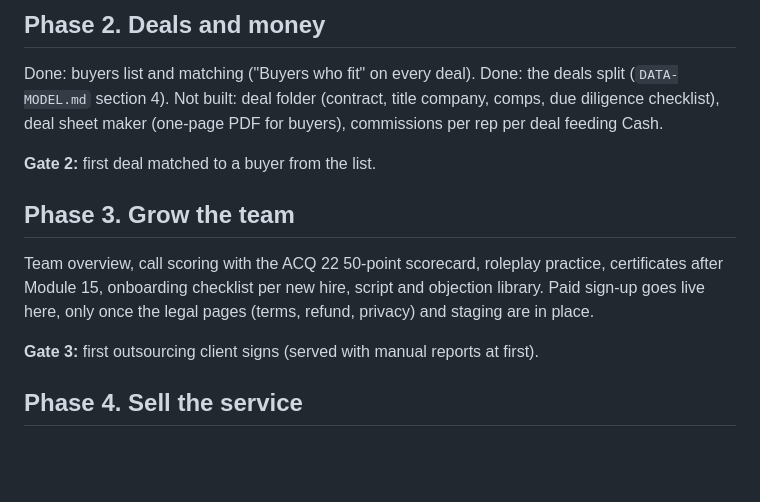
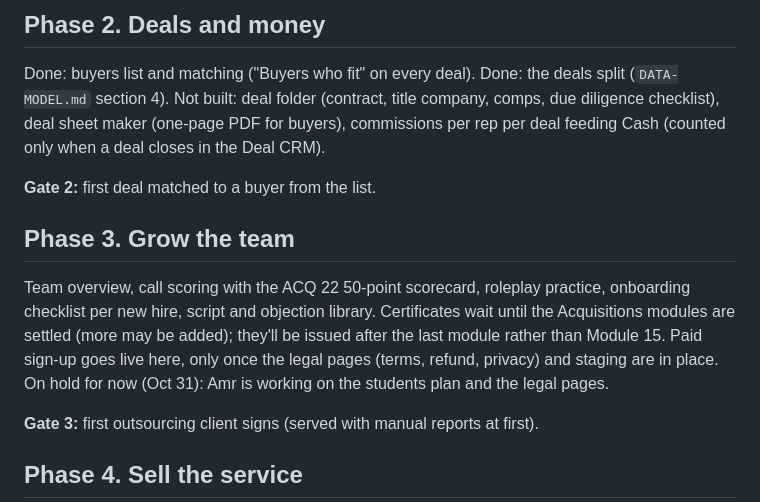
Before and after one commit to amrabdelgawad1/amrabdelgawad1.github.io, a Markdown page: ROADMAP.md, the part around the change. Rendered like a GitHub page; blank space fills up the shorter version.

```diff
--- a/ROADMAP.md
+++ b/ROADMAP.md
@@ -19,13 +19,14 @@ Not built:
 ## Phase 2. Deals and money
 Done: buyers list and matching ("Buyers who fit" on every deal).
 Done: the deals split (`DATA-MODEL.md` section 4).
-Not built: deal folder (contract, title company, comps, due diligence checklist), deal sheet maker (one-page PDF for buyers), commissions per rep per deal feeding Cash.
+Not built: deal folder (contract, title company, comps, due diligence checklist), deal sheet maker (one-page PDF for buyers), commissions per rep per deal feeding Cash (counted only when a deal closes in the Deal CRM).
 
 **Gate 2:** first deal matched to a buyer from the list.
 
 ## Phase 3. Grow the team
-Team overview, call scoring with the ACQ 22 50-point scorecard, roleplay practice, certificates after Module 15, onboarding checklist per new hire, script and objection library.
-Paid sign-up goes live here, only once the legal pages (terms, refund, privacy) and staging are in place.
+Team overview, call scoring with the ACQ 22 50-point scorecard, roleplay practice, onboarding checklist per new hire, script and objection library.
+Certificates wait until the Acquisitions modules are settled (more may be added); they'll be issued after the last module rather than Module 15.
+Paid sign-up goes live here, only once the legal pages (terms, refund, privacy) and staging are in place. On hold for now (Oct 31): Amr is working on the students plan and the legal pages.
 
 **Gate 3:** first outsourcing client signs (served with manual reports at first).
 
```
Also changed, not shown: PICKUP.md (+17 -8 lines).
